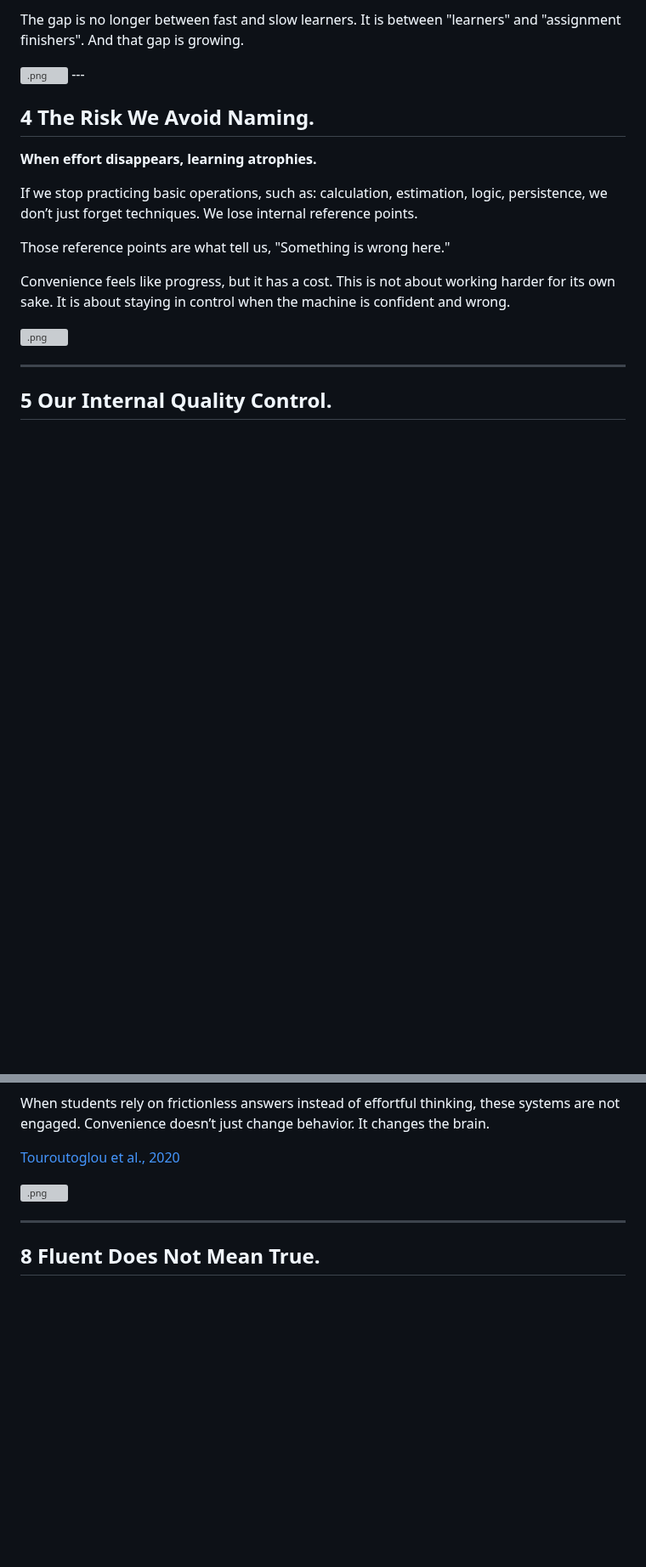
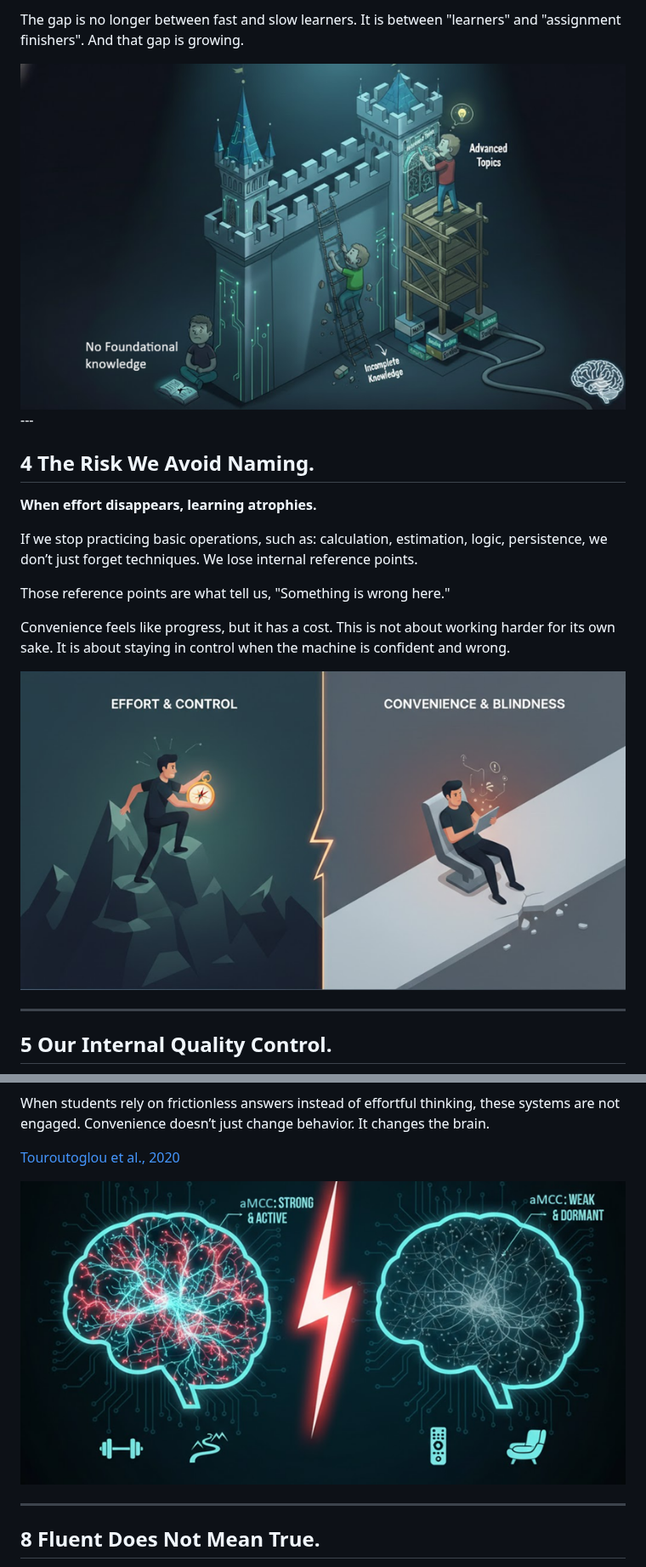
Before and after one commit to hpssjellis/tedx-feb-2026-educational-duality, a Markdown page: README.md, 2 parts joined by grey strips. Shown at 85% size. GitHub-like rendering; blank space fills up the shorter version; grey boxes are pictures that could not be loaded.

```diff
--- a/README.md
+++ b/README.md
@@ -51,7 +51,7 @@ That was 10 years ago, now, with large language models, this split is widening.
 The gap is no longer between fast and slow learners. It is between "learners" and "assignment finishers". And that gap is growing.
 
 
-<img src="./public/.png" alt=".png" height="500">
+<img src="./public/a03-foundation.png" alt="a03-foundation.png" height="500">
 ---
 
 ## 4 The Risk We Avoid Naming.
@@ -63,7 +63,7 @@ Those reference points are what tell us, "Something is wrong here."
 
 Convenience feels like progress, but it has a cost. This is not about working harder for its own sake. It is about staying in control when the machine is confident and wrong.
 
-<img src="./public/.png" alt=".png" height="500">
+<img src="./public/a04-effort.png" alt="a04-effort.png" height="500">
 
 ---
 
@@ -102,7 +102,7 @@ When students rely on frictionless answers instead of effortful thinking, these
 
 [Touroutoglou et al., 2020](https://doi.org/10.1016/j.cortex.2019.09.011)
 
-<img src="./public/.png" alt=".png" height="500">
+<img src="./public/a07-persistence-amcc.png" alt="a07-persistence-amcc.png" height="500">
 
 ---
 
```
Also changed, not shown: other parts of README.md (+12 -12 lines).
